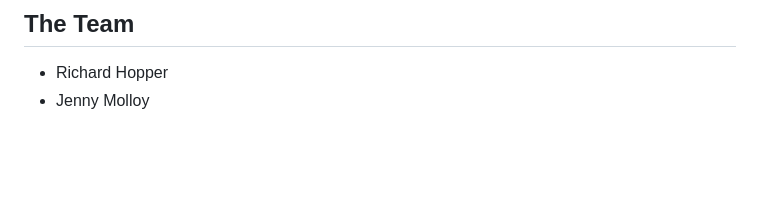
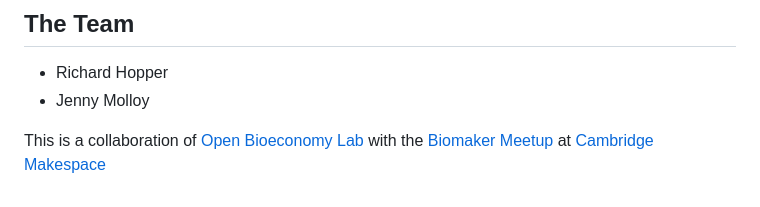
Before and after one commit to openbioeconomy/programmable-incubator, a Markdown page: README.md, the part around the change. Drawn GitHub-style; blank space fills up the shorter version.

```diff
--- a/README.md
+++ b/README.md
@@ -50,3 +50,5 @@ Platform IO
 
  - Richard Hopper
  - Jenny Molloy
+
+This is a collaboration of [Open Bioeconomy Lab](https://openbioeconomy.org) with the [Biomaker Meetup](https://www.meetup.com/makespace/events/pbhdjtygcdbcc/) at [Cambridge Makespace](https://web.makespace.org/)
```
